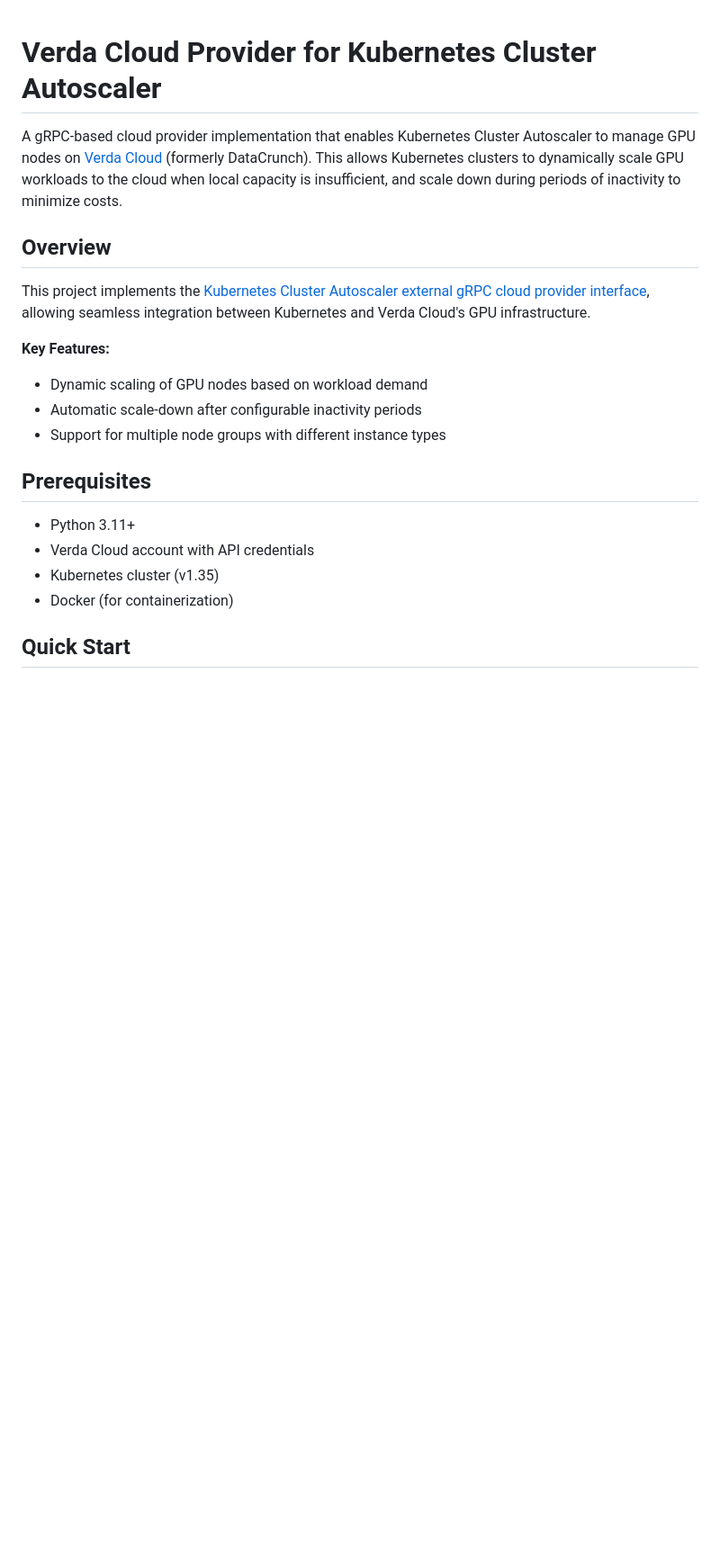
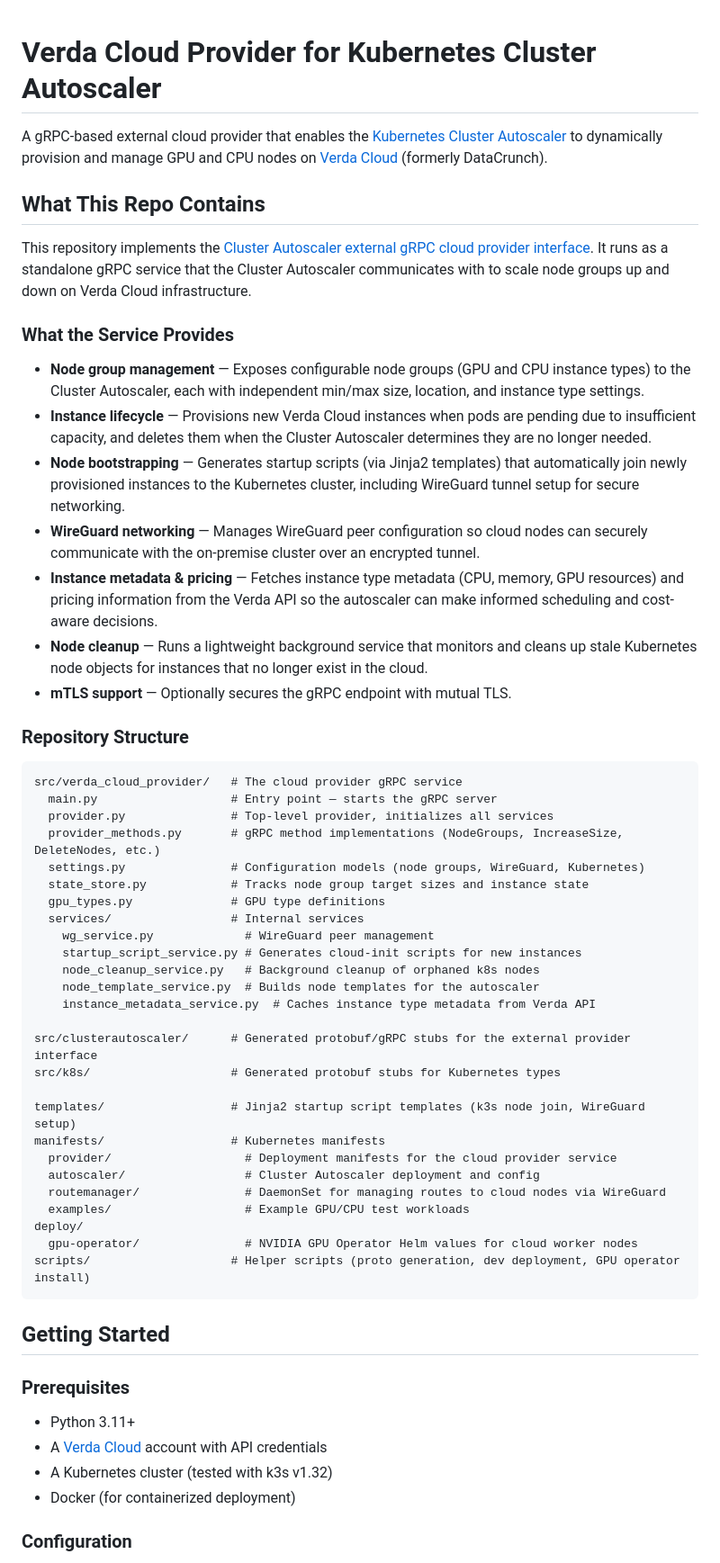
Before and after one commit to maxkoskinen/ca-verda, a Markdown page: README.md, the part around one of its changes. Shown at 90% size. Drawn GitHub-style; blank space fills up the shorter version.

````diff
--- a/README.md
+++ b/README.md
@@ -1,24 +1,60 @@
-
 # Verda Cloud Provider for Kubernetes Cluster Autoscaler
 
-A gRPC-based cloud provider implementation that enables Kubernetes Cluster Autoscaler to manage GPU nodes on [Verda Cloud](https://verda.com) (formerly DataCrunch). This allows Kubernetes clusters to dynamically scale GPU workloads to the cloud when local capacity is insufficient, and scale down during periods of inactivity to minimize costs.
+A gRPC-based external cloud provider that enables the [Kubernetes Cluster Autoscaler](https://github.com/kubernetes/autoscaler/tree/master/cluster-autoscaler) to dynamically provision and manage GPU and CPU nodes on [Verda Cloud](https://verda.com) (formerly DataCrunch).
 
-## Overview
+## What This Repo Contains
 
-This project implements the [Kubernetes Cluster Autoscaler external gRPC cloud provider interface](https://github.com/kubernetes/autoscaler/blob/master/cluster-autoscaler/cloudprovider/externalgrpc/README.md), allowing seamless integration between Kubernetes and Verda Cloud's GPU infrastructure.
+This repository implements the [Cluster Autoscaler external gRPC cloud provider interface](https://github.com/kubernetes/autoscaler/blob/master/cluster-autoscaler/cloudprovider/externalgrpc/README.md). It runs as a standalone gRPC service that the Cluster Autoscaler communicates with to scale node groups up and down on Verda Cloud infrastructure.
 
-**Key Features:**
-- Dynamic scaling of GPU nodes based on workload demand
-- Automatic scale-down after configurable inactivity periods
-- Support for multiple node groups with different instance types
+### What the Service Provides
 
+- **Node group management** — Exposes configurable node groups (GPU and CPU instance types) to the Cluster Autoscaler, each with independent min/max size, location, and instance type settings.
+- **Instance lifecycle** — Provisions new Verda Cloud instances when pods are pending due to insufficient capacity, and deletes them when the Cluster Autoscaler determines they are no longer needed.
+- **Node bootstrapping** — Generates startup scripts (via Jinja2 templates) that automatically join newly provisioned instances to the Kubernetes cluster, including WireGuard tunnel setup for secure networking.
+- **WireGuard networking** — Manages WireGuard peer configuration so cloud nodes can securely communicate with the on-premise cluster over an encrypted tunnel.
+- **Instance metadata & pricing** — Fetches instance type metadata (CPU, memory, GPU resources) and pricing information from the Verda API so the autoscaler can make informed scheduling and cost-aware decisions.
+- **Node cleanup** — Runs a lightweight background service that monitors and cleans up stale Kubernetes node objects for instances that no longer exist in the cloud.
+- **mTLS support** — Optionally secures the gRPC endpoint with mutual TLS.
 
-## Prerequisites
+### Repository Structure
+
+```
+src/verda_cloud_provider/   # The cloud provider gRPC service
+  main.py                   # Entry point — starts the gRPC server
+  provider.py               # Top-level provider, initializes all services
+  provider_methods.py       # gRPC method implementations (NodeGroups, IncreaseSize, DeleteNodes, etc.)
+  settings.py               # Configuration models (node groups, WireGuard, Kubernetes)
+  state_store.py            # Tracks node group target sizes and instance state
+  gpu_types.py              # GPU type definitions
+  services/                 # Internal services
+    wg_service.py             # WireGuard peer management
+    startup_script_service.py # Generates cloud-init scripts for new instances
+    node_cleanup_service.py   # Background cleanup of orphaned k8s nodes
+    node_template_service.py  # Builds node templates for the autoscaler
+    instance_metadata_service.py  # Caches instance type metadata from Verda API
+
+src/clusterautoscaler/      # Generated protobuf/gRPC stubs for the external provider interface
+src/k8s/                    # Generated protobuf stubs for Kubernetes types
+
+templates/                  # Jinja2 startup script templates (k3s node join, WireGuard setup)
+manifests/                  # Kubernetes manifests
+  provider/                   # Deployment manifests for the cloud provider service
+  autoscaler/                 # Cluster Autoscaler deployment and config
+  routemanager/               # DaemonSet for managing routes to cloud nodes via WireGuard
+  examples/                   # Example GPU/CPU test workloads
+deploy/
+  gpu-operator/               # NVIDIA GPU Operator Helm values for cloud worker nodes
+scripts/                    # Helper scripts (proto generation, dev deployment, GPU operator install)
+```
+
+## Getting Started
+
+### Prerequisites
 
 - Python 3.11+
-- Verda Cloud account with API credentials
-- Kubernetes cluster (v1.35)
-- Docker (for containerization)
+- A [Verda Cloud](https://verda.com) account with API credentials
+- A Kubernetes cluster (tested with k3s v1.32)
+- Docker (for containerized deployment)
 
-## Quick Start
+### Configuration
 
````
Also changed, not shown: other parts of README.md (+52 -123 lines).
